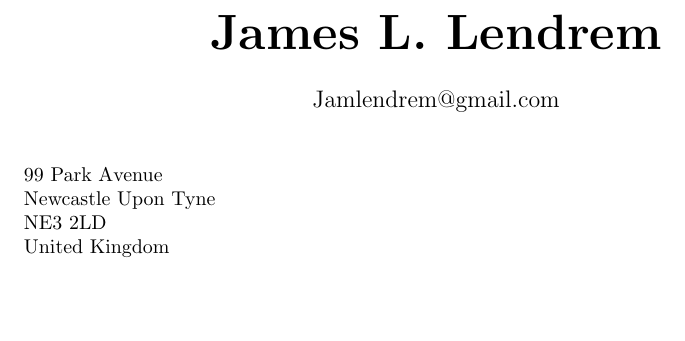
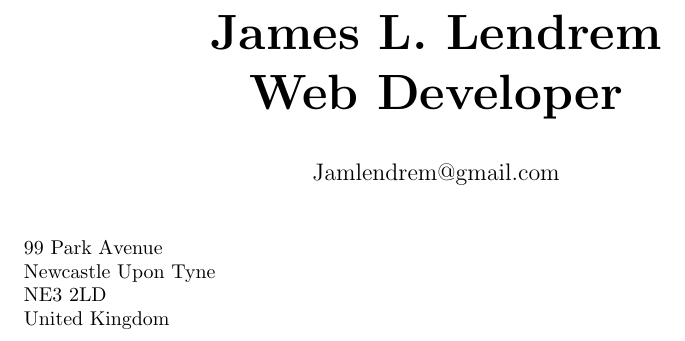
Before and after one commit to Jam155/CV, a LaTeX CV (cv.tex): part of the page, cut so that both start at the same text, the shorter picture padded with empty space. Compiled offline with pdfLaTeX.

Commit message:
Add Job Title to title page

```diff
--- a/cv.tex
+++ b/cv.tex
@@ -1,7 +1,8 @@
 \documentclass[10pt]{article}
 \usepackage[margin=3cm]{geometry}
-\title{\bfseries\Huge James L. Lendrem}
+\title{\bfseries\Huge James L. Lendrem\\Web Developer}
 \author{Jamlendrem@gmail.com}
+
 \date{}
 \begin{document}
 \maketitle
```
Also changed, not shown: 1 other file.
